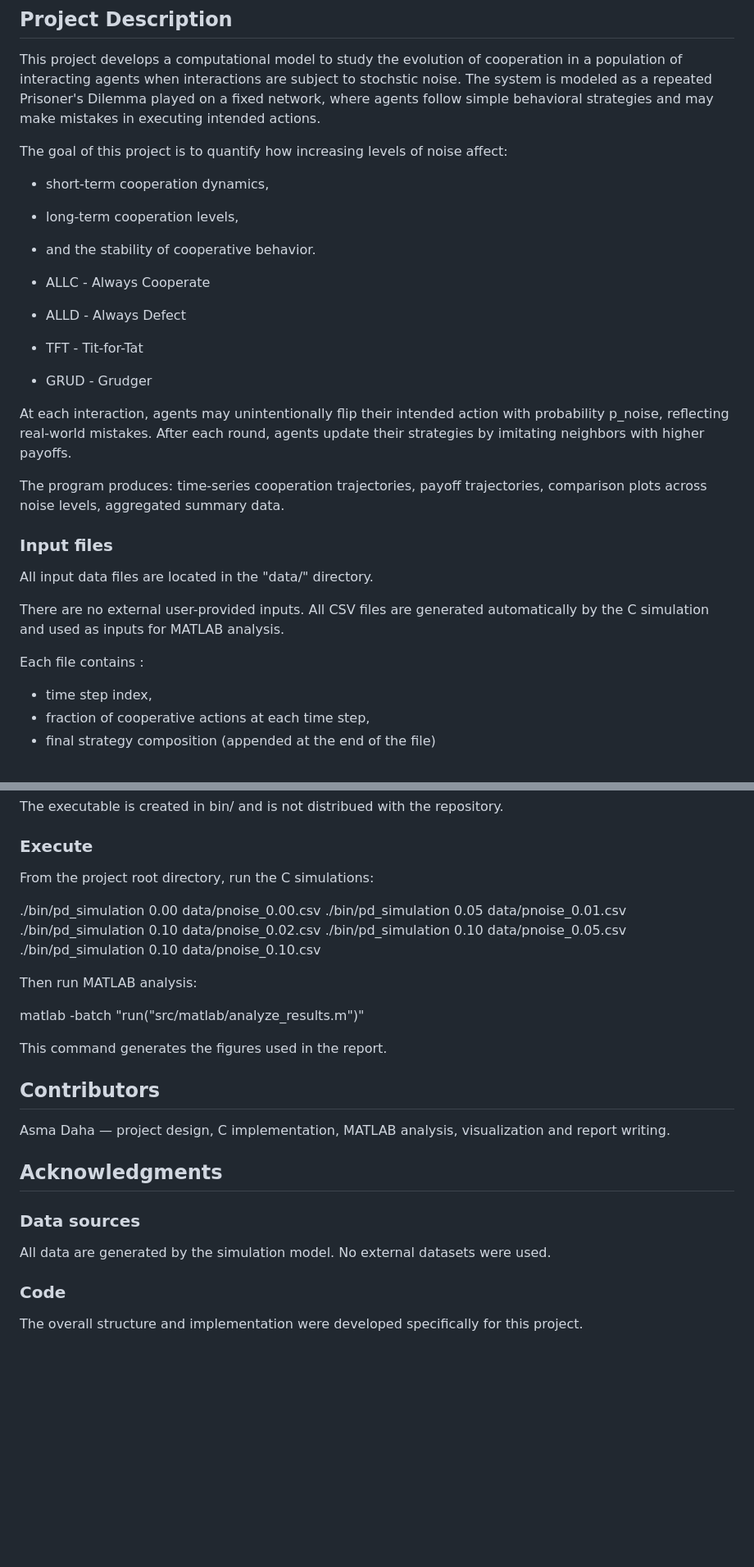
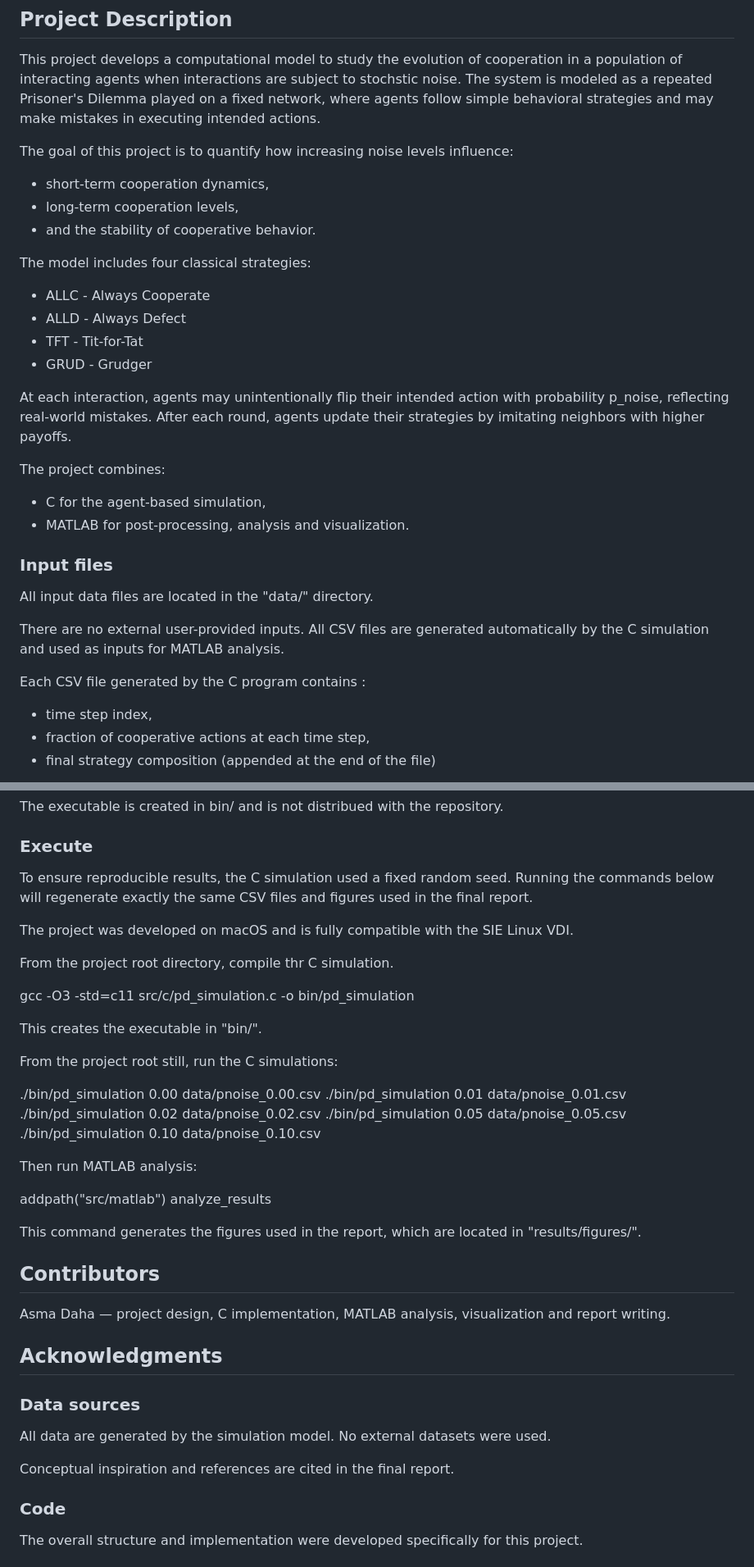
Before and after one commit to asmadaha/cmt-project, a Markdown page: README.md, 2 parts joined by grey strips. Shown at 82% size. Rendered like a GitHub page; blank space fills up the shorter version.

```diff
--- a/README.md
+++ b/README.md
@@ -4,12 +4,13 @@
 
 This project develops a computational model to study the evolution of cooperation in a population of interacting agents when interactions are subject to stochstic noise. The system is modeled as a repeated Prisoner's Dilemma played on a fixed network, where agents follow simple behavioral strategies and may make mistakes in executing intended actions.
 
-The goal of this project is to quantify how increasing levels of noise affect:
+The goal of this project is to quantify how increasing noise levels influence:
 
 * short-term cooperation dynamics,
 * long-term cooperation levels,
 * and the stability of cooperative behavior.
 
+The model includes four classical strategies:
 * ALLC - Always Cooperate
 * ALLD - Always Defect
 * TFT - Tit-for-Tat
@@ -17,7 +18,9 @@ The goal of this project is to quantify how increasing levels of noise affect:
 
 At each interaction, agents may unintentionally flip their intended action with probability p_noise, reflecting real-world mistakes. After each round, agents update their strategies by imitating neighbors with higher payoffs.
 
-The program produces: time-series cooperation trajectories, payoff trajectories, comparison plots across noise levels, aggregated summary data.
+The project combines:
+* C for the agent-based simulation,
+* MATLAB for post-processing, analysis and visualization.
 
 
 ### Input files
@@ -26,7 +29,7 @@ All input data files are located in the "data/" directory.
 
 There are no external user-provided inputs. All CSV files are generated automatically by the C simulation and used as inputs for MATLAB analysis.
 
-Each file contains :
+Each CSV file generated by the C program contains :
 * time step index,
 * fraction of cooperative actions at each time step,
 * final strategy composition (appended at the end of the file)
@@ -69,19 +72,31 @@ The executable is created in bin/ and is not distribued with the repository.
 
 ### Execute
 
-From the project root directory, run the C simulations:
+To ensure reproducible results, the C simulation used a fixed random seed.
+Running the commands below will regenerate exactly the same CSV files and figures used in the final report.
+
+The project was developed on macOS and is fully compatible with the SIE Linux VDI.
+
+From the project root directory, compile thr C simulation.
+
+gcc -O3 -std=c11 src/c/pd_simulation.c -o bin/pd_simulation
+
+This creates the executable in "bin/".
+
+From the project root still, run the C simulations:
 
 ./bin/pd_simulation 0.00 data/pnoise_0.00.csv
-./bin/pd_simulation 0.05 data/pnoise_0.01.csv
-./bin/pd_simulation 0.10 data/pnoise_0.02.csv
-./bin/pd_simulation 0.10 data/pnoise_0.05.csv
+./bin/pd_simulation 0.01 data/pnoise_0.01.csv
+./bin/pd_simulation 0.02 data/pnoise_0.02.csv
+./bin/pd_simulation 0.05 data/pnoise_0.05.csv
 ./bin/pd_simulation 0.10 data/pnoise_0.10.csv
 
 Then run MATLAB analysis:
 
-matlab -batch "run("src/matlab/analyze_results.m")"
+addpath("src/matlab")
+analyze_results
 
-This command generates the figures used in the report.
+This command generates the figures used in the report, which are located in "results/figures/".
 
 ## Contributors
 
@@ -93,6 +108,8 @@ Asma Daha — project design, C implementation, MATLAB analysis, visualization a
 
 All data are generated by the simulation model. No external datasets were used.
 
+Conceptual inspiration and references are cited in the final report.
+
 ### Code
 
 The overall structure and implementation were developed specifically for this project.
```
Also changed, not shown: other parts of README.md (+1 -1 lines).
